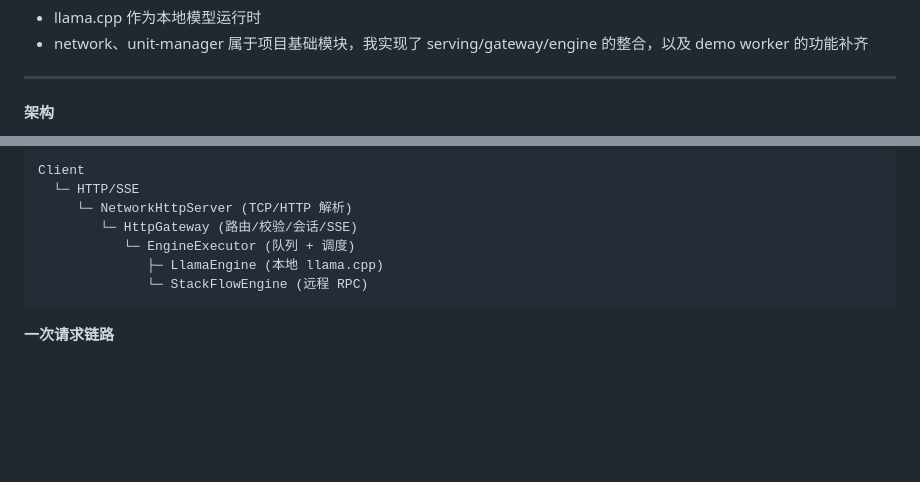
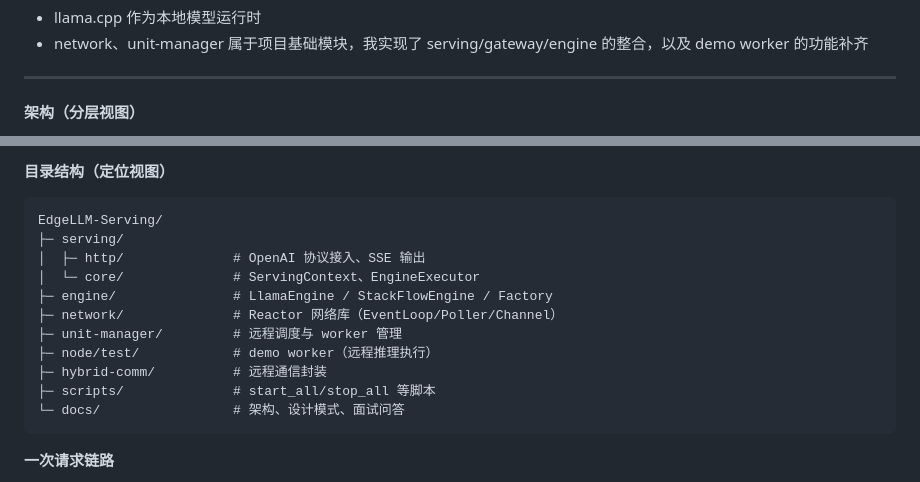
Before and after one commit to PitifulDs/llm_MultimodalServer, a Markdown page: README.md, 2 parts joined by grey strips. Rendered like a GitHub page; blank space fills up the shorter version.

````diff
--- a/README.md
+++ b/README.md
@@ -20,5 +20,5 @@
 
 ---
 
-**架构**
+**架构（分层视图）**
 
@@ -25,11 +51,19 @@
 ```
-Client
-  └─ HTTP/SSE
-     └─ NetworkHttpServer (TCP/HTTP 解析)
-        └─ HttpGateway (路由/校验/会话/SSE)
-           └─ EngineExecutor (队列 + 调度)
-              ├─ LlamaEngine (本地 llama.cpp)
-              └─ StackFlowEngine (远程 RPC)
+
+**目录结构（定位视图）**
+
+```text
+EdgeLLM-Serving/
+├─ serving/
+│  ├─ http/              # OpenAI 协议接入、SSE 输出
+│  └─ core/              # ServingContext、EngineExecutor
+├─ engine/               # LlamaEngine / StackFlowEngine / Factory
+├─ network/              # Reactor 网络库（EventLoop/Poller/Channel）
+├─ unit-manager/         # 远程调度与 worker 管理
+├─ node/test/            # demo worker（远程推理执行）
+├─ hybrid-comm/          # 远程通信封装
+├─ scripts/              # start_all/stop_all 等脚本
+└─ docs/                 # 架构、设计模式、面试问答
 ```
 
 **一次请求链路**
````
Also changed, not shown: other parts of README.md (+26 -0 lines), docs/ARCHITECTURE.md (+69 -4 lines).
